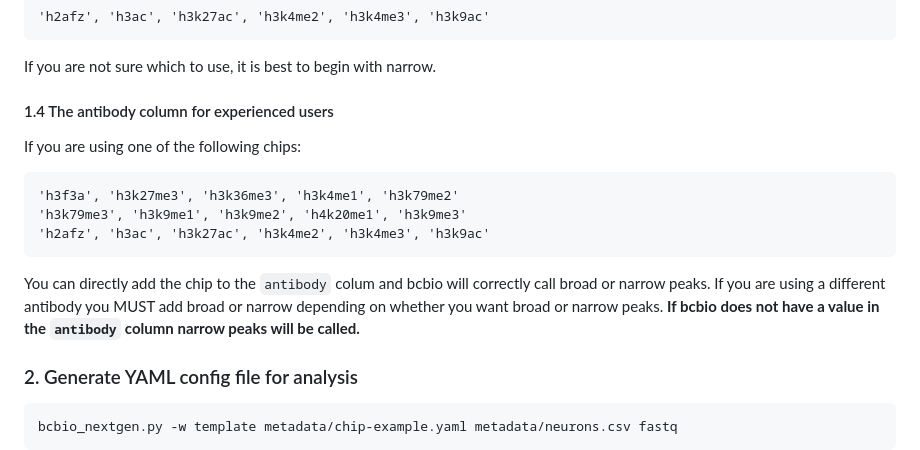
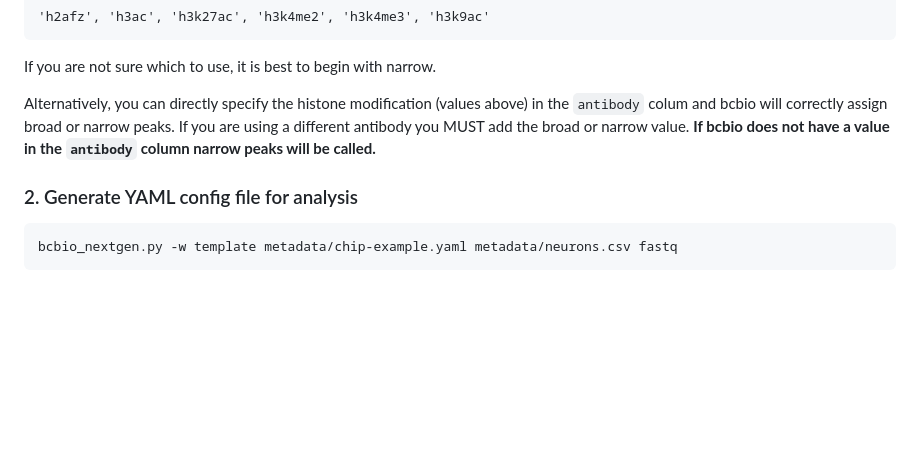
Before and after one commit to hbc/knowledgebase, a Markdown page: bcbio_chip_userstory_draft.md, the part around the change printed below. Drawn GitHub-style; blank space fills up the shorter version.

```diff
--- a/bcbio_chip_userstory_draft.md
+++ b/bcbio_chip_userstory_draft.md
@@ -156,15 +161,7 @@ Narrow antibodies:
 
 If you are not sure which to use, it is best to begin with narrow.
 
-#### 1.4 The antibody column for experienced users
-
-If you are using one of the following chips:
-
-    'h3f3a', 'h3k27me3', 'h3k36me3', 'h3k4me1', 'h3k79me2'
-    'h3k79me3', 'h3k9me1', 'h3k9me2', 'h4k20me1', 'h3k9me3'
-    'h2afz', 'h3ac', 'h3k27ac', 'h3k4me2', 'h3k4me3', 'h3k9ac'
-
-You can directly add the chip to the `antibody` colum and bcbio will correctly call broad or narrow peaks. If you are using a different antibody you MUST add broad or narrow depending on whether you want broad or narrow peaks. **If bcbio does not have a value in the `antibody` column narrow peaks will be called.**
+Alternatively, you can directly specify the histone modification (values above) in the `antibody` colum and bcbio will correctly assign broad or narrow peaks. If you are using a different antibody you MUST add the broad or narrow value. **If bcbio does not have a value in the `antibody` column narrow peaks will be called.**
 
 
 ### 2. Generate YAML config file for analysis
```
Also changed, not shown: other parts of bcbio_chip_userstory_draft.md (+27 -22 lines).
